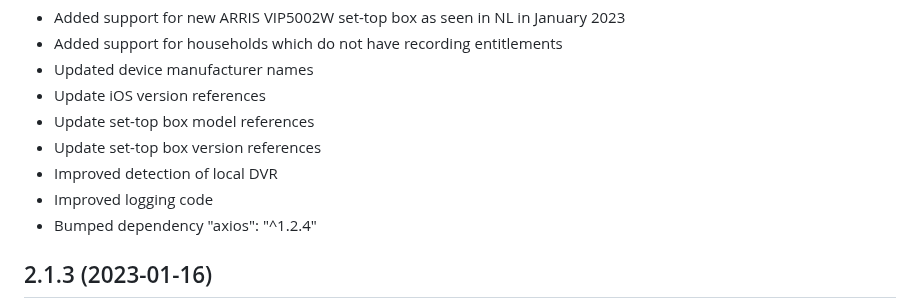
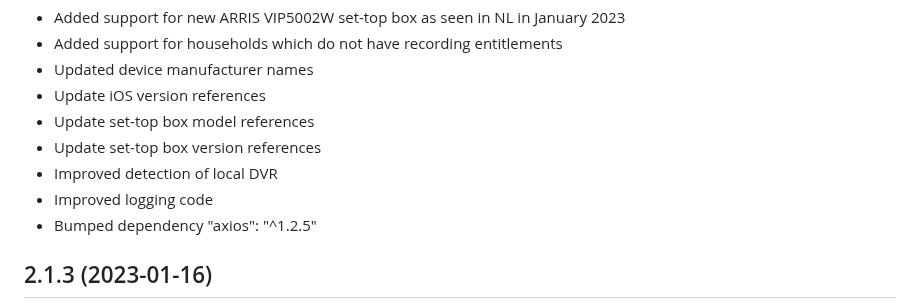
Before and after one commit to jsiegenthaler/homebridge-eosstb, a Markdown page: CHANGELOG.md, the part around one of its changes. Rendered like a GitHub page.

```diff
--- a/CHANGELOG.md
+++ b/CHANGELOG.md
@@ -19,7 +19,7 @@ Please restart Homebridge after every plugin update.
 * Update set-top box version references
 * Improved detection of local DVR
 * Improved logging code
-* Bumped dependency "axios": "^1.2.4"
+* Bumped dependency "axios": "^1.2.5"
 
 
 ## 2.1.3 (2023-01-16)
```
Also changed, not shown: other parts of CHANGELOG.md (+1 -1 lines).
